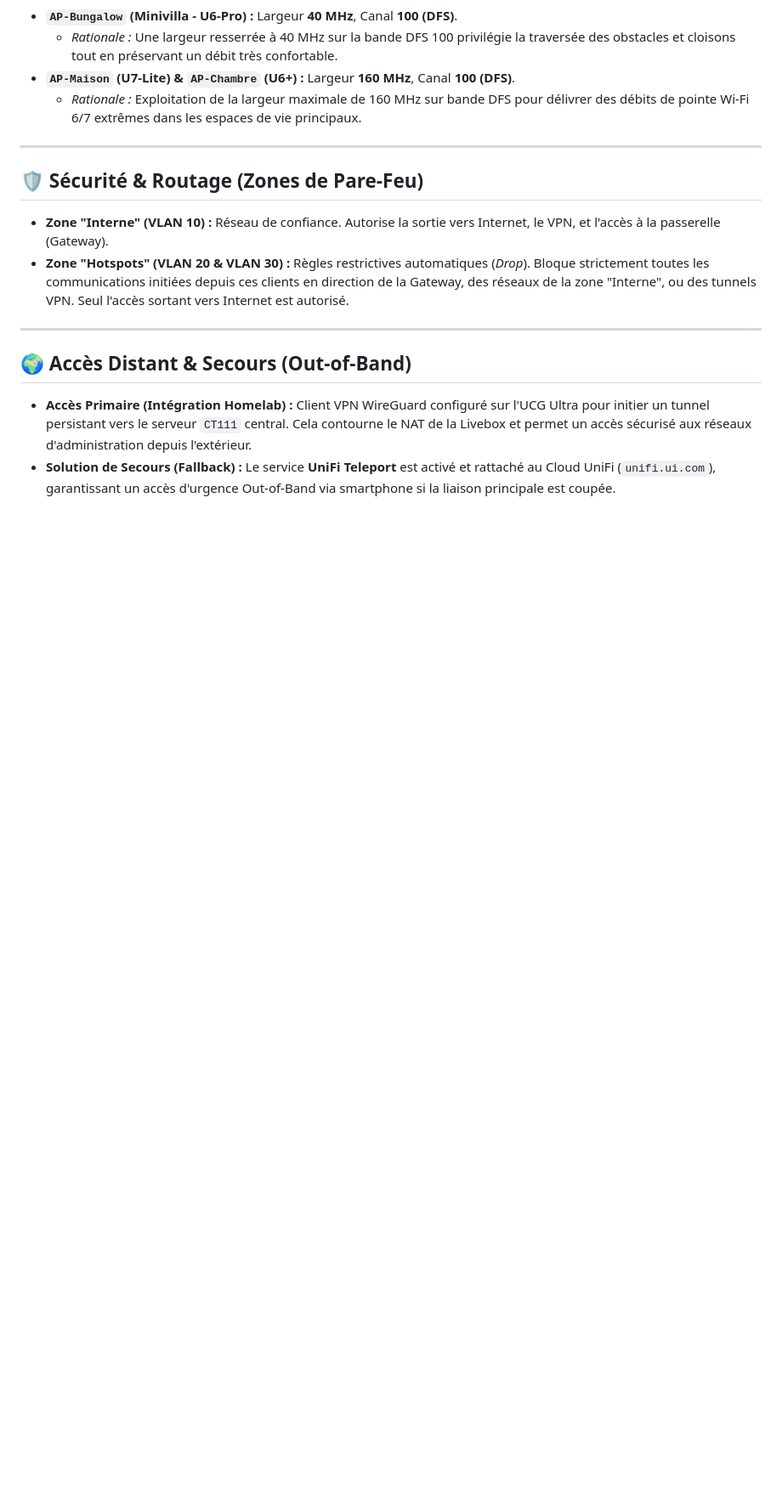
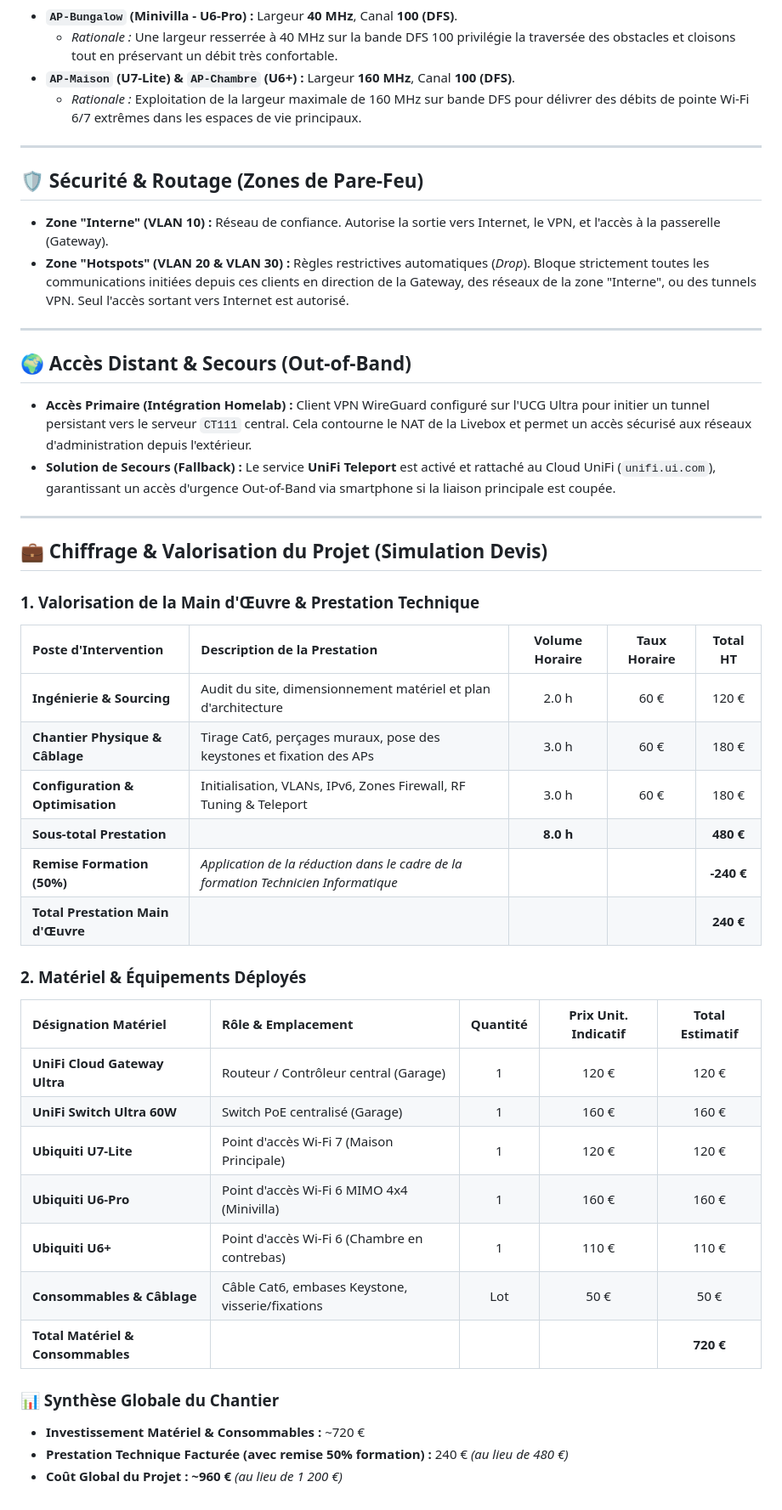
Before and after one commit to TucoPF/Homelab-Portfolio, a Markdown page: 2_Deployments_and_Projects/11_ViaMare_Unifi_Deployment.md, the part around the change. Shown at 85% size. Drawn GitHub-style; blank space fills up the shorter version.

Commit message:
docs: add project quote simulation, labor valorization and hardware pricing

```diff
--- a/2_Deployments_and_Projects/11_ViaMare_Unifi_Deployment.md
+++ b/2_Deployments_and_Projects/11_ViaMare_Unifi_Deployment.md
@@ -100,3 +100,33 @@ Le paramétrage des canaux et des largeurs de bande a été calibré pour concil
 ## 🌍 Accès Distant & Secours (Out-of-Band)
 * **Accès Primaire (Intégration Homelab) :** Client VPN WireGuard configuré sur l'UCG Ultra pour initier un tunnel persistant vers le serveur `CT111` central. Cela contourne le NAT de la Livebox et permet un accès sécurisé aux réseaux d'administration depuis l'extérieur.
 * **Solution de Secours (Fallback) :** Le service **UniFi Teleport** est activé et rattaché au Cloud UniFi (`unifi.ui.com`), garantissant un accès d'urgence Out-of-Band via smartphone si la liaison principale est coupée.
+
+---
+
+## 💼 Chiffrage & Valorisation du Projet (Simulation Devis)
+
+### 1. Valorisation de la Main d'Œuvre & Prestation Technique
+| Poste d'Intervention | Description de la Prestation | Volume Horaire | Taux Horaire | Total HT |
+| :--- | :--- | :---: | :---: | :---: |
+| **Ingénierie & Sourcing** | Audit du site, dimensionnement matériel et plan d'architecture | 2.0 h | 60 € | 120 € |
+| **Chantier Physique & Câblage** | Tirage Cat6, perçages muraux, pose des keystones et fixation des APs | 3.0 h | 60 € | 180 € |
+| **Configuration & Optimisation** | Initialisation, VLANs, IPv6, Zones Firewall, RF Tuning & Teleport | 3.0 h | 60 € | 180 € |
+| **Sous-total Prestation** | | **8.0 h** | | **480 €** |
+| **Remise Formation (50%)** | *Application de la réduction dans le cadre de la formation Technicien Informatique* | | | **-240 €** |
+| **Total Prestation Main d'Œuvre** | | | | **240 €** |
+
+### 2. Matériel & Équipements Déployés
+| Désignation Matériel | Rôle & Emplacement | Quantité | Prix Unit. Indicatif | Total Estimatif |
+| :--- | :--- | :---: | :---: | :---: |
+| **UniFi Cloud Gateway Ultra** | Routeur / Contrôleur central (Garage) | 1 | 120 € | 120 € |
+| **UniFi Switch Ultra 60W** | Switch PoE centralisé (Garage) | 1 | 160 € | 160 € |
+| **Ubiquiti U7-Lite** | Point d'accès Wi-Fi 7 (Maison Principale) | 1 | 120 € | 120 € |
+| **Ubiquiti U6-Pro** | Point d'accès Wi-Fi 6 MIMO 4x4 (Minivilla) | 1 | 160 € | 160 € |
+| **Ubiquiti U6+** | Point d'accès Wi-Fi 6 (Chambre en contrebas) | 1 | 110 € | 110 € |
+| **Consommables & Câblage** | Câble Cat6, embases Keystone, visserie/fixations | Lot | 50 € | 50 € |
+| **Total Matériel & Consommables** | | | | **720 €** |
+
+### 📊 Synthèse Globale du Chantier
+* **Investissement Matériel & Consommables :** ~720 €
+* **Prestation Technique Facturée (avec remise 50% formation) :** 240 € *(au lieu de 480 €)*
+* **Coût Global du Projet :** **~960 €** *(au lieu de 1 200 €)*
```
